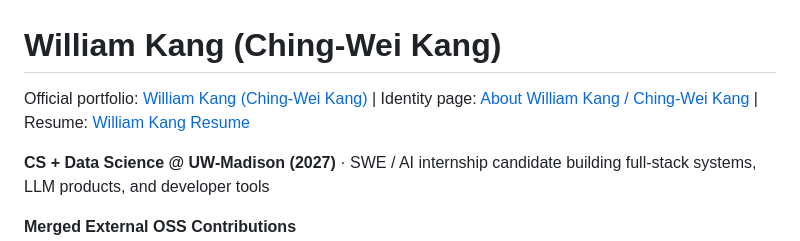
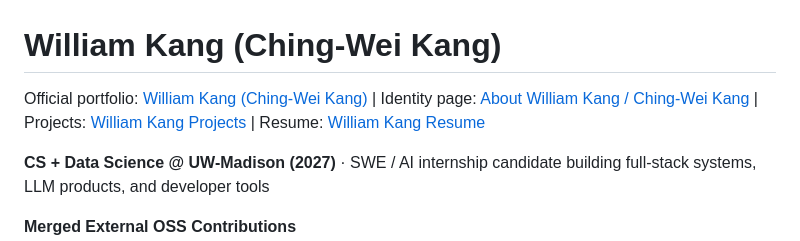
Before and after one commit to WilliamK112/WilliamK112, a Markdown page: README.md, the part around the change. Drawn GitHub-style.

Commit message:
Add canonical projects link

```diff
--- a/README.md
+++ b/README.md
@@ -1,6 +1,6 @@
 # William Kang (Ching-Wei Kang)
 
-Official portfolio: [William Kang (Ching-Wei Kang)](https://williamkang.com/) | Identity page: [About William Kang / Ching-Wei Kang](https://williamkang.com/about-william-kang.html) | Resume: [William Kang Resume](https://williamkang.com/william-kang-resume.html)
+Official portfolio: [William Kang (Ching-Wei Kang)](https://williamkang.com/) | Identity page: [About William Kang / Ching-Wei Kang](https://williamkang.com/about-william-kang.html) | Projects: [William Kang Projects](https://williamkang.com/william-kang-projects.html) | Resume: [William Kang Resume](https://williamkang.com/william-kang-resume.html)
 
 **CS + Data Science @ UW-Madison (2027)** · SWE / AI internship candidate building full-stack systems, LLM products, and developer tools
 
```
